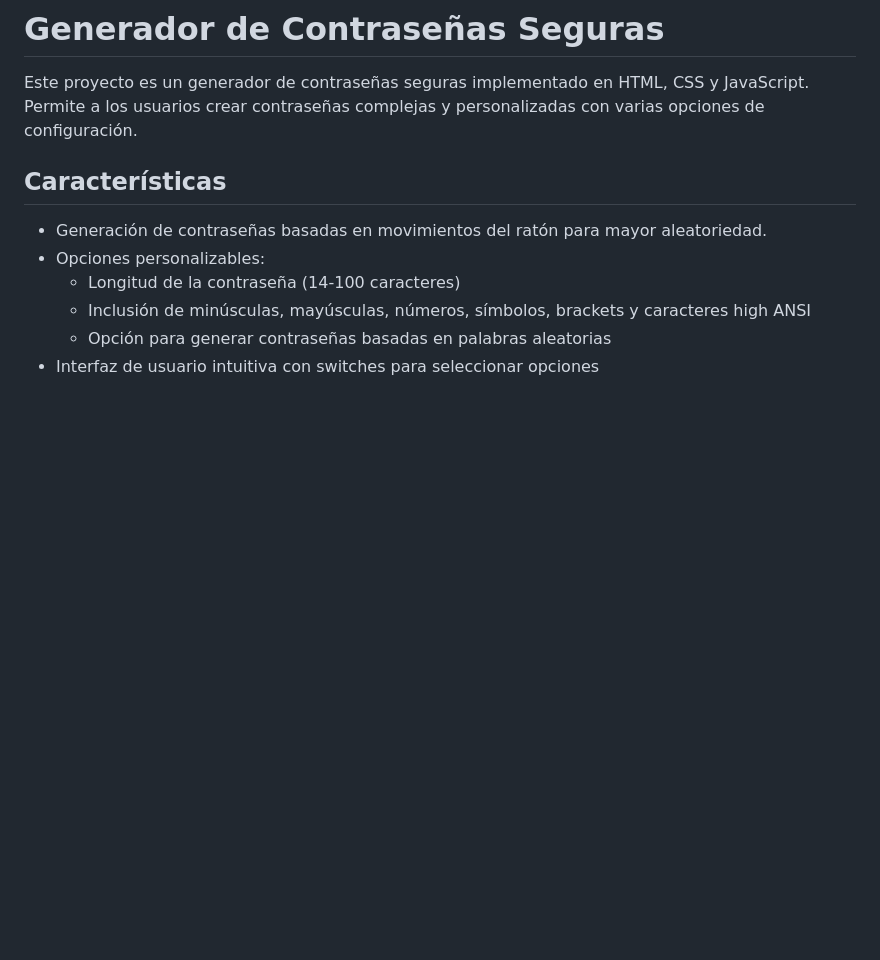
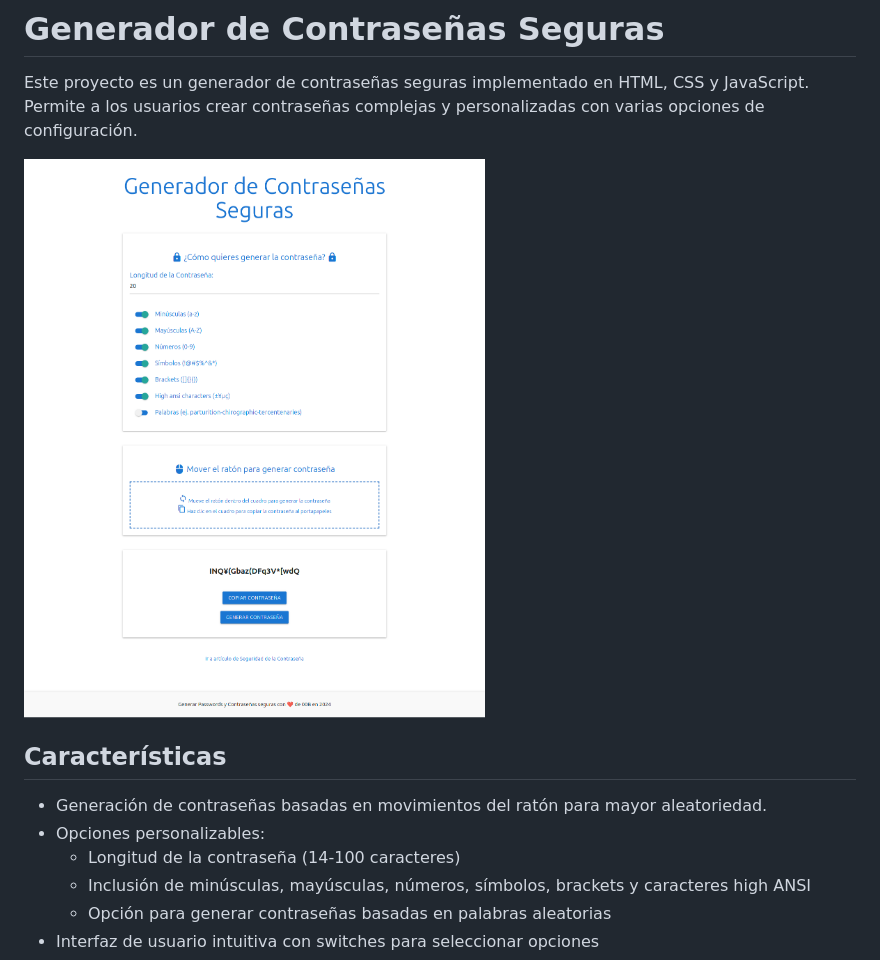
Before and after one commit to 686f6c61/password-generador, a Markdown page: readme.md, the part around the change. GitHub-like rendering; blank space fills up the shorter version.

```diff
--- a/readme.md
+++ b/readme.md
@@ -1,6 +1,9 @@
 # Generador de Contraseñas Seguras
 
 Este proyecto es un generador de contraseñas seguras implementado en HTML, CSS y JavaScript. Permite a los usuarios crear contraseñas complejas y personalizadas con varias opciones de configuración.
+
+![Generador de Contraseñas Seguras](/Generador-de-Contraseñas-Seguras.png)
+
 
 ## Características
 
```
